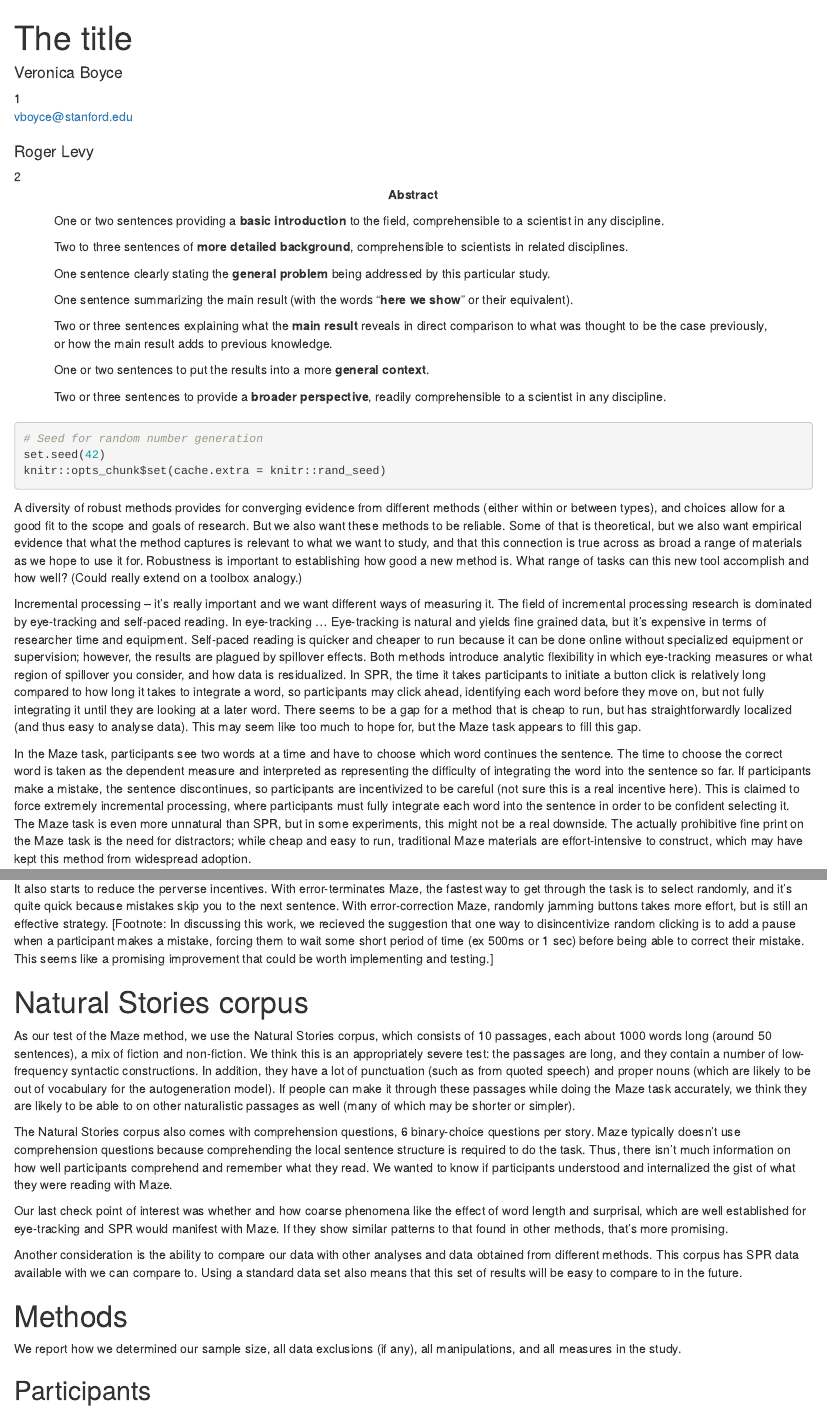
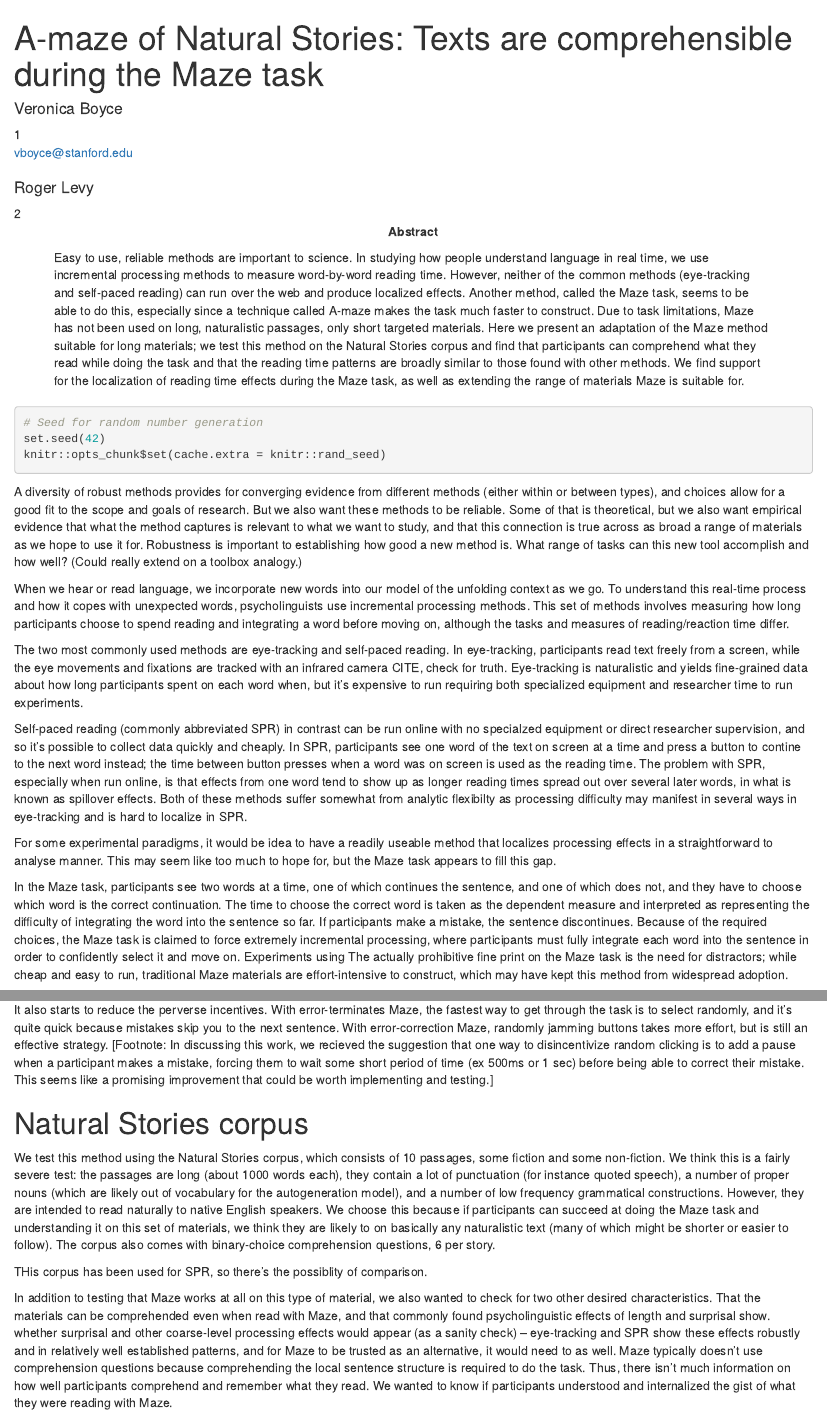
Before and after one commit to vboyce/natural-stories-maze, an R Markdown document (Papers/Paper/manuscript.Rmd): the page in a window 1100 px wide, from its top, and a second part further down, joined at a grey line. Rendered offline with R 4.5, knitr and Pandoc, with nearby package versions; some code elsewhere in the file could not run offline; a font, style sheet, LaTeX package, included part or bibliography that could not be used is replaced or left out.

Commit message:
clean up intro a bit, draft abstract

```diff
--- a/Papers/Paper/manuscript.Rmd
+++ b/Papers/Paper/manuscript.Rmd
@@ -1,12 +1,12 @@
 ---
-title             : "The title"
-shorttitle        : "Title"
+title             : "A-maze of Natural Stories: Texts are comprehensible during the Maze task"
+shorttitle        : "A-maze of Natural Stories"
 
 author:
   - name          : "Veronica Boyce"
     affiliation   : "1"
     corresponding : yes    # Define only one corresponding author
-    address       : "Postal address"
+    address       : "TODO"
     email         : "vboyce@stanford.edu"
     role:         # Contributorship roles (e.g., CRediT, https://casrai.org/credit/)
       - Conceptualization
@@ -23,29 +28,16 @@ affiliation:
   - id            : "2"
     institution   : "Massachusetts Institute of Technology"
 
-authornote:
+authornote: |
+  TODO
 
 abstract: |
-  One or two sentences providing a **basic introduction** to the field,  comprehensible to a scientist in any discipline.
+  Easy to use, reliable methods are important to science. In studying how people understand language in real time, we use incremental processing methods to measure word-by-word reading time. However, neither of the common methods (eye-tracking and self-paced reading) can run over the web and produce localized effects. Another method, called the Maze task, seems to be able to do this, especially since a technique called A-maze makes the task much faster to construct. Due to task limitations, Maze has not been used on long, naturalistic passages, only short targeted materials. Here we present an adaptation of the Maze method suitable for long materials; we test this method on the Natural Stories corpus and find that participants can comprehend what they read while doing the task and that the reading time patterns are broadly similar to those found with other methods. We find support for the localization of reading time effects during the Maze task, as well as extending the range of materials Maze is suitable for.
 
-  Two to three sentences of **more detailed background**, comprehensible  to scientists in related disciplines.
-
-  One sentence clearly stating the **general problem** being addressed by  this particular study.
-
-  One sentence summarizing the main result (with the words "**here we show**" or their equivalent).
-
-  Two or three sentences explaining what the **main result** reveals in direct comparison to what was thought to be the case previously, or how the  main result adds to previous knowledge.
-
-  One or two sentences to put the results into a more **general context**.
-
-  Two or three sentences to provide a **broader perspective**, readily comprehensible to a scientist in any discipline.
-
-  <!-- https://tinyurl.com/ybremelq -->
-
-keywords          : "keywords"
+keywords          : "TODO"
 wordcount         : "X"
 
-bibliography      : ["r-references.bib"]
+bibliography      : ["r-references.bib","refs.bib"]
 
 floatsintext      : yes
 figurelist        : no
@@ -73,11 +65,18 @@ knitr::opts_chunk$set(cache.extra = knitr::rand_seed)
 
 A diversity of robust methods provides for converging evidence from different methods (either within or between types), and choices allow for a good fit to the scope and goals of research. But we also want these methods to be reliable. Some of that is theoretical, but we also want empirical evidence that what the method captures is relevant to what we want to study, and that this connection is true across as broad a range of materials as we hope to use it for. Robustness is important to establishing how good a new method is. What range of tasks can this new tool accomplish and how well? (Could really extend on a toolbox analogy.)
 
-Incremental processing -- it's really important and we want different ways of measuring it. The field of incremental processing research is dominated by eye-tracking and self-paced reading. In eye-tracking ... Eye-tracking is natural and yields fine grained data, but it's expensive in terms of researcher time and equipment. Self-paced reading is quicker and cheaper to run because it can be done online without specialized equipment or supervision; however, the results are plagued by spillover effects. Both methods introduce analytic flexibility in which eye-tracking measures or what region of spillover you consider, and how data is residualized. In SPR, the time it takes participants to initiate a button click is relatively long compared to how long it takes to integrate a word, so participants may click ahead, identifying each word before they move on, but not fully integrating it until they are looking at a later word. There seems to be a gap for a method that is cheap to run, but has straightforwardly localized (and thus easy to analyse data). This may seem like too much to hope for, but the Maze task appears to fill this gap.
+When we hear or read language, we incorporate new words into our model of the unfolding context as we go. To understand this real-time process and how it copes with unexpected words, psycholinguists use incremental processing methods. This set of methods involves measuring how long participants choose to spend reading and integrating a word before moving on, although the tasks and measures of reading/reaction time differ.
 
-In the Maze task, participants see two words at a time and have to choose which word continues the sentence. The time to choose the correct word is taken as the dependent measure and interpreted as representing the difficulty of integrating the word into the sentence so far. If participants make a mistake, the sentence discontinues, so participants are incentivized to be careful (not sure this is a real incentive here). This is claimed to force extremely incremental processing, where participants must fully integrate each word into the sentence in order to be confident selecting it. The Maze task is even more unnatural than SPR, but in some experiments, this might not be a real downside. The actually prohibitive fine print on the Maze task is the need for distractors; while cheap and easy to run, traditional Maze materials are effort-intensive to construct, which may have kept this method from widespread adoption.
+The two most commonly used methods are eye-tracking and self-paced reading. In eye-tracking, participants read text freely from a screen, while the eye movements and fixations are tracked with an infrared camera CITE, check for truth. Eye-tracking is naturalistic and yields fine-grained data about how long participants spent on each word when, but it's expensive to run requiring both specialized equipment and researcher time to run experiments.
+
+Self-paced reading (commonly abbreviated SPR) in contrast can be run online with no specialzed equipment or direct researcher supervision, and so it's possible to collect data quickly and cheaply. In SPR, participants see one word of the text on screen at a time and press a button to contine to the next word instead; the time between button presses when a word was on screen is used as the reading time. The problem with SPR, especially when run online, is that effects from one word tend to show up as longer reading times spread out over several later words, in what is known as spillover effects. Both of these methods suffer somewhat from analytic flexibilty as processing difficulty may manifest in several ways in eye-tracking and is hard to localize in SPR.
+
+For some experimental paradigms, it would be idea to have a readily useable method that localizes processing effects in a straightforward to analyse manner. This may seem like too much to hope for, but the Maze task appears to fill this gap.
+
+In the Maze task, participants see two words at a time, one of which continues the sentence, and one of which does not, and they have to choose which word is the correct continuation. The time to choose the correct word is taken as the dependent measure and interpreted as representing the difficulty of integrating the word into the sentence so far. If participants make a mistake, the sentence discontinues. Because of the required choices, the Maze task is claimed to  force extremely incremental processing, where participants must fully integrate each word into the sentence in order to confidently select it and move on. Experiments using  The actually prohibitive fine print on the Maze task is the need for distractors; while cheap and easy to run, traditional Maze materials are effort-intensive to construct, which may have kept this method from widespread adoption.
 
 However, a solution to the issue of generating Maze materials has been proposed. An alternative version of the Maze task, dubbed A-maze, was recently introduced that gets around this problem by automatically generating distrators using a program and neural nets (Boyce et al, 2020). While the quality of the automatically generated distractors is not quite up that of hand-generated (as judged by their being occassional distractors that seem completely acceptable continuations), the results from A-maze match those of G-maze. Boyce et al provide an interface for running the Maze task in a browser and a way of generating distractors that are usually, although not always, sufficiently bad.
+
 In a comparison between these A-maze materials and traditional hand-crafted distractors (from Witzel 2012), they find that A-maze yields comparable results to G-maze (either lab or web), and in one condition recovers effects that G-maze did not. A-maze also outperforms self-paced reading on this syntactic disambiguation paradigm. Sloggett (cite) also directly compared A-maze and G-maze on a disambiguaton paradigm and similarly found that A-maze and G-maze yielded similar results.
 
 These demonstrations make A-maze seem quite promising, as it has the advantages of the traditional Maze task, without it's drawback. This method seems worth exploring further.
@@ -105,13 +104,13 @@ It also starts to reduce the perverse incentives. With error-terminates Maze, th
 
 # Natural Stories corpus
 
-As our test of the Maze method, we use the Natural Stories corpus, which consists of 10 passages, each about 1000 words long (around 50 sentences), a mix of fiction and non-fiction. We think this is an appropriately severe test: the passages are long, and they contain a number of low-frequency syntactic constructions. In addition, they have a lot of punctuation (such as from quoted speech) and proper nouns (which are likely to be out of vocabulary for the autogeneration model). If people can make it through these passages while doing the Maze task accurately, we think they are likely to be able to on other naturalistic passages as well (many of which may be shorter or simpler).
+We test this method using the Natural Stories corpus, which consists of 10 passages, some fiction and some non-fiction. We think this is a fairly severe test: the passages are long (about 1000 words each), they contain a lot of punctuation (for instance quoted speech), a number of proper nouns (which are likely out of vocabulary for the autogeneration model), and a number of low frequency grammatical constructions. However, they are intended to read naturally to native English speakers. We choose this because if participants can succeed at doing the Maze task and understanding it on this set of materials, we think they are likely to on basically any naturalistic text (many of which might be shorter or easier to follow). The corpus also comes with binary-choice comprehension questions, 6 per story.
 
-The Natural Stories corpus also comes with comprehension questions, 6 binary-choice questions per story. Maze typically doesn't use comprehension questions because comprehending the local sentence structure is required to do the task. Thus, there isn't much information on how well participants comprehend and remember what they read. We wanted to know if participants understood and internalized the gist of what they were reading with Maze.
+THis corpus has been used for SPR, so there's the possiblity of comparison.
 
-Our last check point of interest was whether and how coarse phenomena like the effect of word length and surprisal, which are well established for eye-tracking and SPR would manifest with Maze. If they show similar patterns to that found in other methods, that's more promising.
+In addition to testing that Maze works at all on this type of material, we also wanted to check for two other desired characteristics. That the materials can be comprehended even when read with Maze, and that commonly found psycholinguistic effects of length and surprisal show.  whether surprisal and other coarse-level processing effects would appear (as a sanity check) -- eye-tracking and SPR show these effects robustly and in relatively well established patterns, and for Maze to be trusted as an alternative, it would need to as well. Maze typically doesn't use comprehension questions because comprehending the local sentence structure is required to do the task. Thus, there isn't much information on how well participants comprehend and remember what they read. We wanted to know if participants understood and internalized the gist of what they were reading with Maze.
 
-Another consideration is the ability to compare our data with other analyses and data obtained from different methods. This corpus has SPR data available with we can compare to. Using a standard data set also means that this set of results will be easy to compare to in the future.
+To satisfy these various desires, we decided to run a Maze task on the Natural Stories corpus (Futrell et al 2020). This corpus consists of 10 passages, each about 1000 words long. They are naturalistic, although they were designed to contain a fair number of low frequency constructions such as BLAH and BLAH. (We do not specifically analyse this.) They also come with comprehension questions, and SPR data from the corpus is available. THis seemed like an appropriate severe test, and the corpus was available. SEE FOOBAR for examples of the materials and questions.
 
 
 # Methods
```
Also changed, not shown: Papers/Paper/manuscript.Rmd (5 more changed lines).
